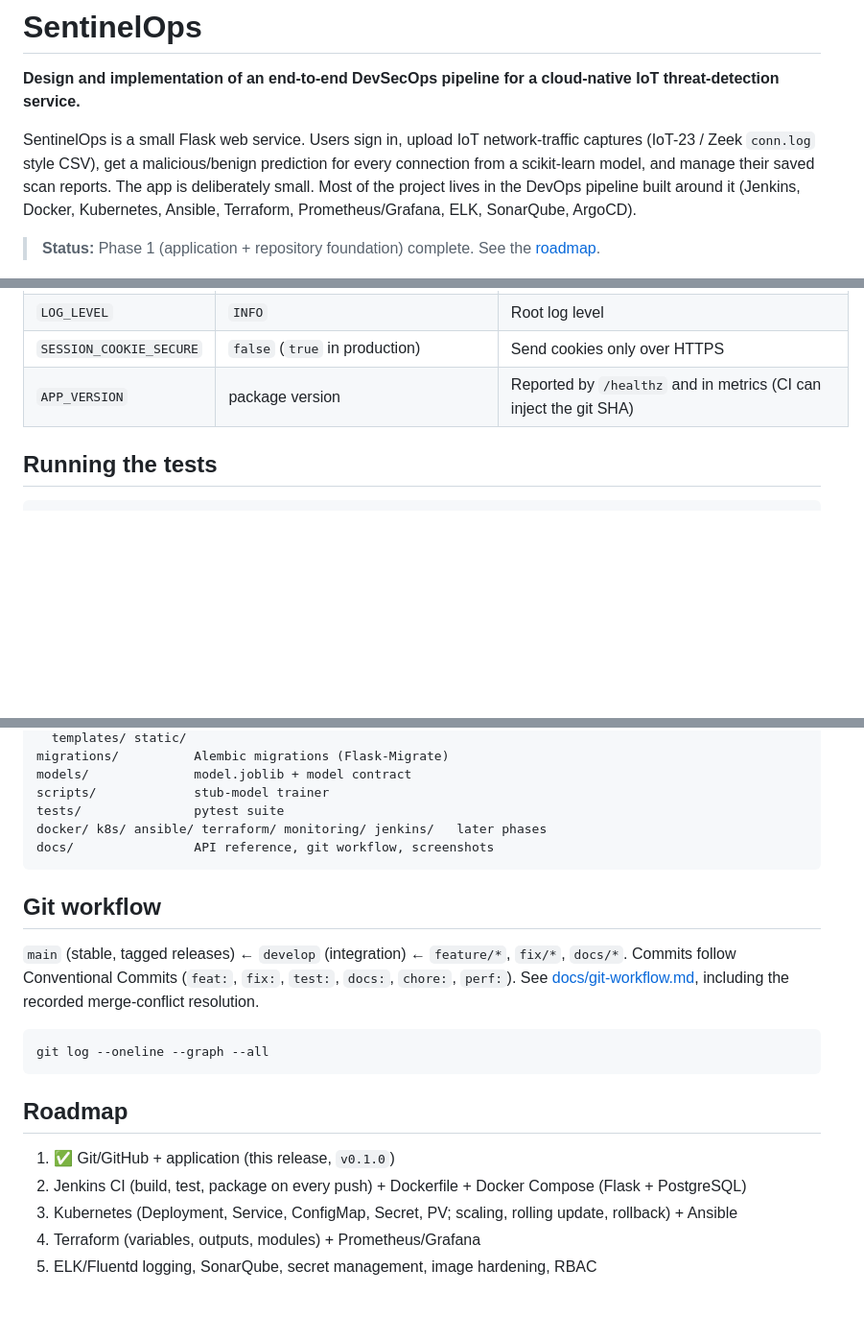
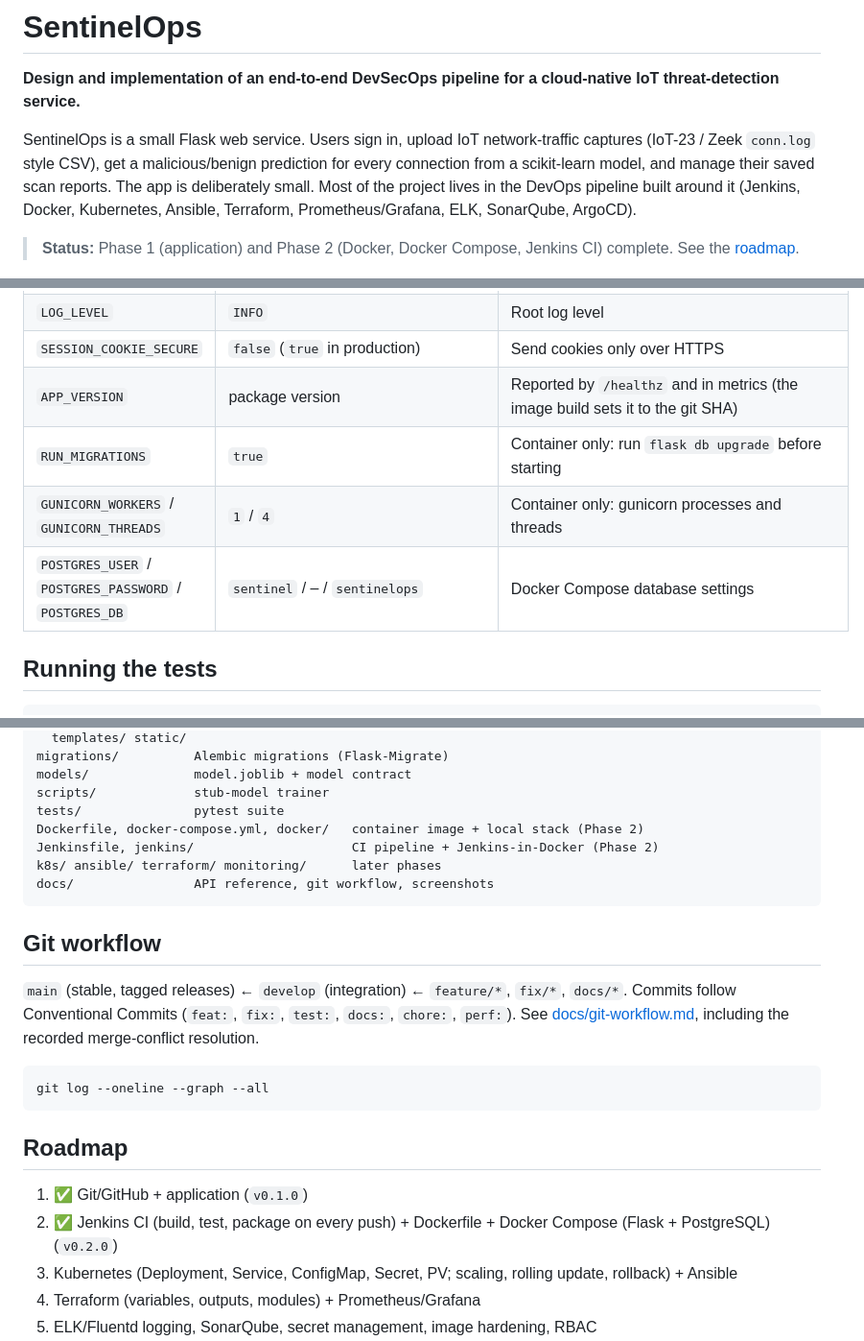
Before and after one commit to 2301730334/sentinelops, a Markdown page: README.md, 3 parts joined by grey strips. Shown at 96% size. GitHub-like rendering; blank space fills up the shorter version.

````diff
--- a/README.md
+++ b/README.md
@@ -9,7 +9,7 @@ The app is deliberately small. Most of the project lives in the DevOps pipeline
 built around it (Jenkins, Docker, Kubernetes, Ansible, Terraform, Prometheus/Grafana,
 ELK, SonarQube, ArgoCD).
 
-> **Status:** Phase 1 (application + repository foundation) complete. See the [roadmap](#roadmap).
+> **Status:** Phase 1 (application) and Phase 2 (Docker, Docker Compose, Jenkins CI) complete. See the [roadmap](#roadmap).
 
 ![Scan detail](docs/screenshots/scan-detail.png)
 
@@ -70,7 +112,10 @@ There are no secrets in the code.
 | `API_TOKEN_TTL_SECONDS` | `3600` | Bearer-token lifetime |
 | `LOG_LEVEL` | `INFO` | Root log level |
 | `SESSION_COOKIE_SECURE` | `false` (`true` in production) | Send cookies only over HTTPS |
-| `APP_VERSION` | package version | Reported by `/healthz` and in metrics (CI can inject the git SHA) |
+| `APP_VERSION` | package version | Reported by `/healthz` and in metrics (the image build sets it to the git SHA) |
+| `RUN_MIGRATIONS` | `true` | Container only: run `flask db upgrade` before starting |
+| `GUNICORN_WORKERS` / `GUNICORN_THREADS` | `1` / `4` | Container only: gunicorn processes and threads |
+| `POSTGRES_USER` / `POSTGRES_PASSWORD` / `POSTGRES_DB` | `sentinel` / – / `sentinelops` | Docker Compose database settings |
 
 ## Running the tests
 
@@ -185,7 +230,9 @@ migrations/          Alembic migrations (Flask-Migrate)
 models/              model.joblib + model contract
 scripts/             stub-model trainer
 tests/               pytest suite
-docker/ k8s/ ansible/ terraform/ monitoring/ jenkins/   later phases
+Dockerfile, docker-compose.yml, docker/   container image + local stack (Phase 2)
+Jenkinsfile, jenkins/                     CI pipeline + Jenkins-in-Docker (Phase 2)
+k8s/ ansible/ terraform/ monitoring/      later phases
 docs/                API reference, git workflow, screenshots
 ```
 
@@ -201,8 +248,8 @@ git log --oneline --graph --all
 
 ## Roadmap
 
-1. ✅ Git/GitHub + application (this release, `v0.1.0`)
-2. Jenkins CI (build, test, package on every push) + Dockerfile + Docker Compose (Flask + PostgreSQL)
+1. ✅ Git/GitHub + application (`v0.1.0`)
+2. ✅ Jenkins CI (build, test, package on every push) + Dockerfile + Docker Compose (Flask + PostgreSQL) (`v0.2.0`)
 3. Kubernetes (Deployment, Service, ConfigMap, Secret, PV; scaling, rolling update, rollback) + Ansible
 4. Terraform (variables, outputs, modules) + Prometheus/Grafana
 5. ELK/Fluentd logging, SonarQube, secret management, image hardening, RBAC
````
Also changed, not shown: other parts of README.md (+43 -1 lines).
